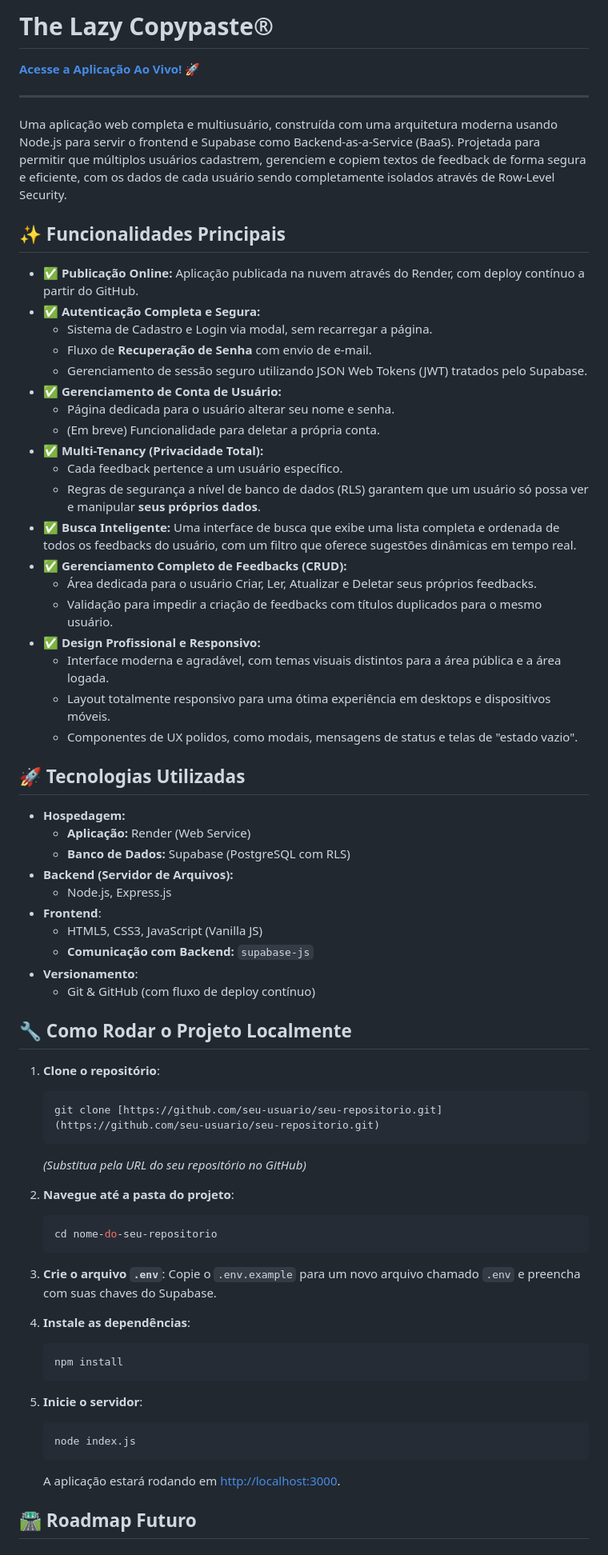
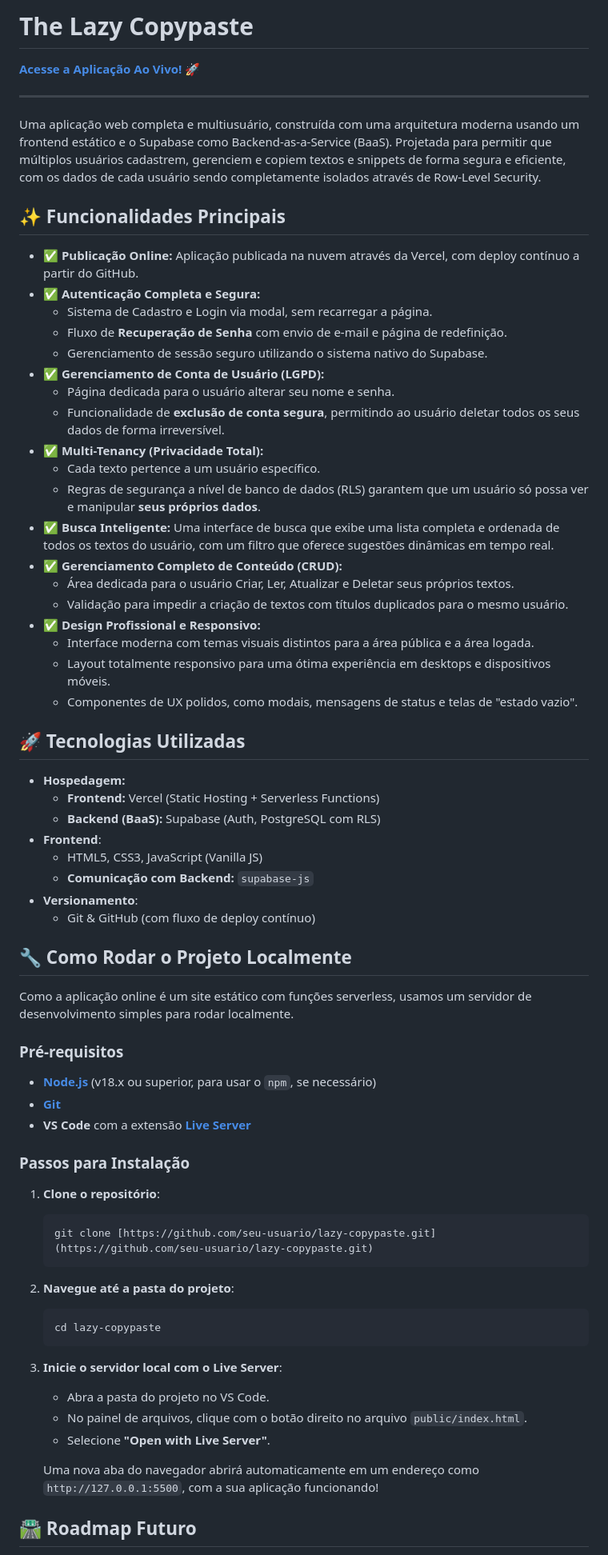
Before and after one commit to papaiel-dev/The-Lazy-Copypaste, a Markdown page: README.md, the part around one of its changes. Shown at 80% size. Rendered like a GitHub page.

Commit message:
Docs: Atualiza README com deploy na Vercel e atualização de passos para instalação local

````diff
--- a/README.md
+++ b/README.md
@@ -1,2 +1,2 @@
-# The Lazy Copypaste®
+# The Lazy Copypaste
 
@@ -4,37 +4,35 @@
 
 ---
 
-Uma aplicação web completa e multiusuário, construída com uma arquitetura moderna usando Node.js para servir o frontend e Supabase como Backend-as-a-Service (BaaS). Projetada para permitir que múltiplos usuários cadastrem, gerenciem e copiem textos de feedback de forma segura e eficiente, com os dados de cada usuário sendo completamente isolados através de Row-Level Security.
+Uma aplicação web completa e multiusuário, construída com uma arquitetura moderna usando um frontend estático e o Supabase como Backend-as-a-Service (BaaS). Projetada para permitir que múltiplos usuários cadastrem, gerenciem e copiem textos e snippets de forma segura e eficiente, com os dados de cada usuário sendo completamente isolados através de Row-Level Security.
 
 ## ✨ Funcionalidades Principais
 
--   ✅ **Publicação Online:** Aplicação publicada na nuvem através do Render, com deploy contínuo a partir do GitHub.
+-   ✅ **Publicação Online:** Aplicação publicada na nuvem através da Vercel, com deploy contínuo a partir do GitHub.
 -   ✅ **Autenticação Completa e Segura:**
     -   Sistema de Cadastro e Login via modal, sem recarregar a página.
-    -   Fluxo de **Recuperação de Senha** com envio de e-mail.
-    -   Gerenciamento de sessão seguro utilizando JSON Web Tokens (JWT) tratados pelo Supabase.
--   ✅ **Gerenciamento de Conta de Usuário:**
+    -   Fluxo de **Recuperação de Senha** com envio de e-mail e página de redefinição.
+    -   Gerenciamento de sessão seguro utilizando o sistema nativo do Supabase.
+-   ✅ **Gerenciamento de Conta de Usuário (LGPD):**
     -   Página dedicada para o usuário alterar seu nome e senha.
-    -   (Em breve) Funcionalidade para deletar a própria conta.
+    -   Funcionalidade de **exclusão de conta segura**, permitindo ao usuário deletar todos os seus dados de forma irreversível.
 -   ✅ **Multi-Tenancy (Privacidade Total):**
-    -   Cada feedback pertence a um usuário específico.
+    -   Cada texto pertence a um usuário específico.
     -   Regras de segurança a nível de banco de dados (RLS) garantem que um usuário só possa ver e manipular **seus próprios dados**.
--   ✅ **Busca Inteligente:** Uma interface de busca que exibe uma lista completa e ordenada de todos os feedbacks do usuário, com um filtro que oferece sugestões dinâmicas em tempo real.
--   ✅ **Gerenciamento Completo de Feedbacks (CRUD):**
-    -   Área dedicada para o usuário Criar, Ler, Atualizar e Deletar seus próprios feedbacks.
-    -   Validação para impedir a criação de feedbacks com títulos duplicados para o mesmo usuário.
+-   ✅ **Busca Inteligente:** Uma interface de busca que exibe uma lista completa e ordenada de todos os textos do usuário, com um filtro que oferece sugestões dinâmicas em tempo real.
+-   ✅ **Gerenciamento Completo de Conteúdo (CRUD):**
+    -   Área dedicada para o usuário Criar, Ler, Atualizar e Deletar seus próprios textos.
+    -   Validação para impedir a criação de textos com títulos duplicados para o mesmo usuário.
 -   ✅ **Design Profissional e Responsivo:**
-    -   Interface moderna e agradável, com temas visuais distintos para a área pública e a área logada.
+    -   Interface moderna com temas visuais distintos para a área pública e a área logada.
     -   Layout totalmente responsivo para uma ótima experiência em desktops e dispositivos móveis.
     -   Componentes de UX polidos, como modais, mensagens de status e telas de "estado vazio".
 
 ## 🚀 Tecnologias Utilizadas
 
 * **Hospedagem:**
-    * **Aplicação:** Render (Web Service)
-    * **Banco de Dados:** Supabase (PostgreSQL com RLS)
-* **Backend (Servidor de Arquivos):**
-    * Node.js, Express.js
+    * **Frontend:** Vercel (Static Hosting + Serverless Functions)
+    * **Backend (BaaS):** Supabase (Auth, PostgreSQL com RLS)
 * **Frontend**:
     * HTML5, CSS3, JavaScript (Vanilla JS)
     * **Comunicação com Backend:** `supabase-js`
@@ -43,29 +41,30 @@ Uma aplicação web completa e multiusuário, construída com uma arquitetura mo
 
 ## 🔧 Como Rodar o Projeto Localmente
 
+Como a aplicação online é um site estático com funções serverless, usamos um servidor de desenvolvimento simples para rodar localmente.
+
+### Pré-requisitos
+
+-   [**Node.js**](https://nodejs.org/en/) (v18.x ou superior, para usar o `npm`, se necessário)
+-   [**Git**](https://git-scm.com/downloads)
+-   **VS Code** com a extensão [**Live Server**](https://marketplace.visualstudio.com/items?itemName=ritwickdey.LiveServer)
+
+### Passos para Instalação
+
 1.  **Clone o repositório**:
     ```bash
-    git clone [https://github.com/seu-usuario/seu-repositorio.git](https://github.com/seu-usuario/seu-repositorio.git)
+    git clone [https://github.com/seu-usuario/lazy-copypaste.git](https://github.com/seu-usuario/lazy-copypaste.git)
     ```
-    *(Substitua pela URL do seu repositório no GitHub)*
-
 2.  **Navegue até a pasta do projeto**:
     ```bash
-    cd nome-do-seu-repositorio
+    cd lazy-copypaste
     ```
+3.  **Inicie o servidor local com o Live Server**:
+    * Abra a pasta do projeto no VS Code.
+    * No painel de arquivos, clique com o botão direito no arquivo `public/index.html`.
+    * Selecione **"Open with Live Server"**.
 
-3.  **Crie o arquivo `.env`**: Copie o `.env.example` para um novo arquivo chamado `.env` e preencha com suas chaves do Supabase.
-
-4.  **Instale as dependências**:
-    ```bash
-    npm install
-    ```
-
-5.  **Inicie o servidor**:
-    ```bash
-    node index.js
-    ```
-    A aplicação estará rodando em [http://localhost:3000](http://localhost:3000).
+    Uma nova aba do navegador abrirá automaticamente em um endereço como `http://127.0.0.1:5500`, com a sua aplicação funcionando!
 
 ## 🛣️ Roadmap Futuro
 
````
Also changed, not shown: other parts of README.md (+7 -11 lines).
